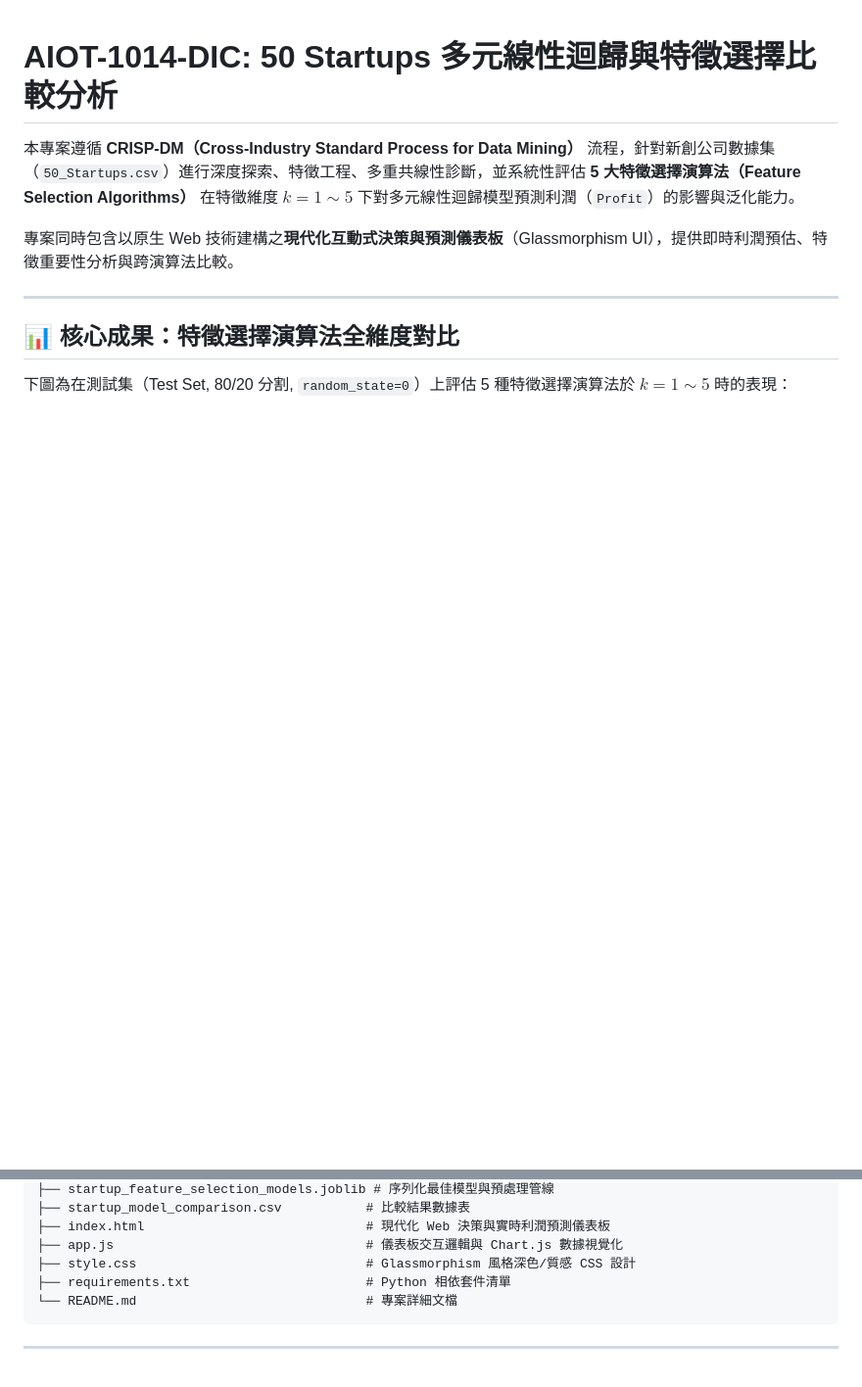
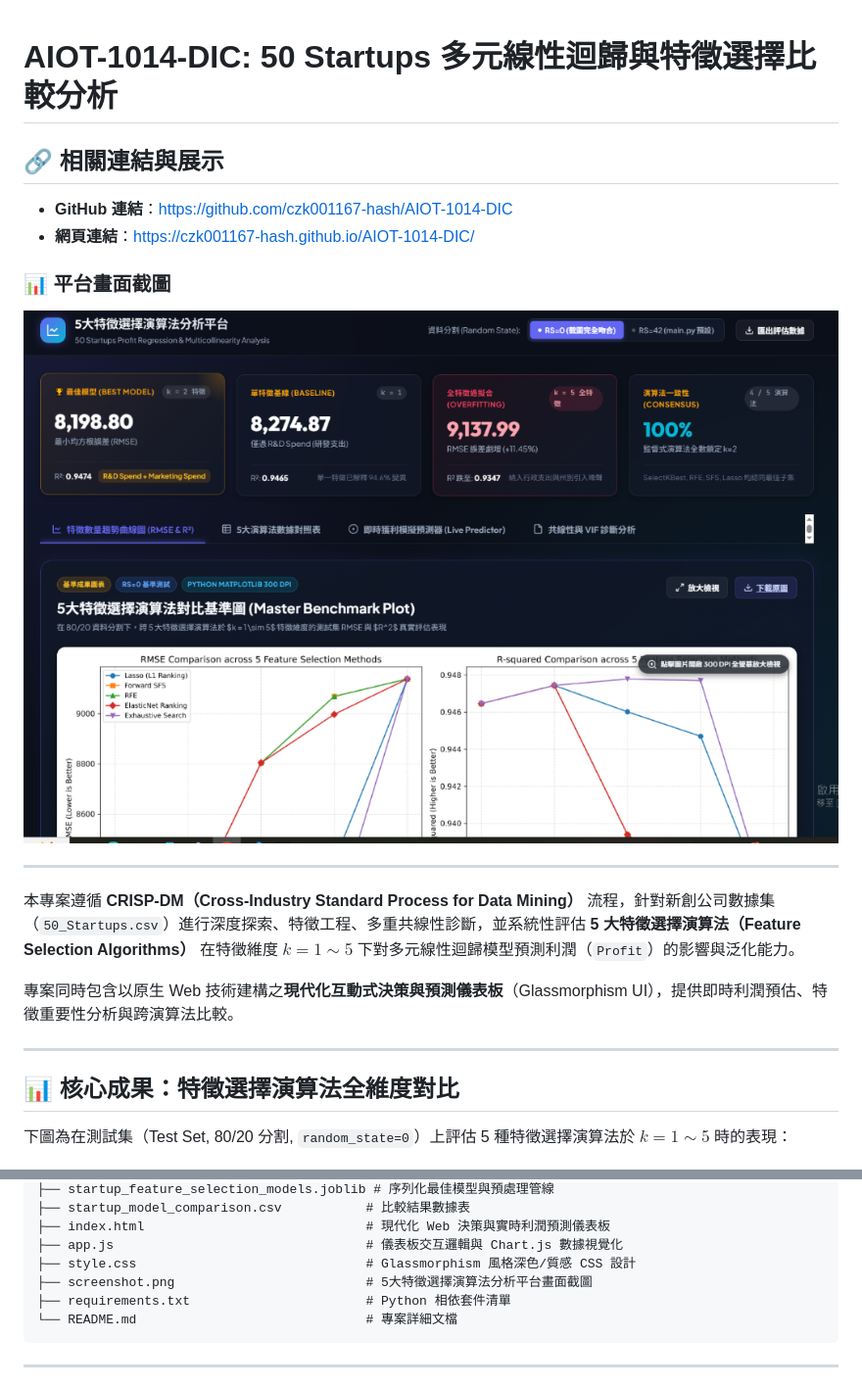
Before and after one commit to czk001167-hash/AIOT-1014-DIC, a Markdown page: README.md, 2 parts joined by grey strips. Shown: that part at 98% size. Rendered like a GitHub page; pictures changed too: screenshot.png (added); blank space fills up the shorter version.

Commit message:
docs: add dashboard screenshot and update repository links

````diff
--- a/README.md
+++ b/README.md
@@ -1,4 +1,15 @@
 # AIOT-1014-DIC: 50 Startups 多元線性迴歸與特徵選擇比較分析
+
+## 🔗 相關連結與展示
+
+* **GitHub 連結**：https://github.com/czk001167-hash/AIOT-1014-DIC
+* **網頁連結**：https://czk001167-hash.github.io/AIOT-1014-DIC/
+
+### 📊 平台畫面截圖
+
+![5大特徵選擇演算法分析平台](screenshot.png)
+
+---
 
 本專案遵循 **CRISP-DM（Cross-Industry Standard Process for Data Mining）** 流程，針對新創公司數據集（`50_Startups.csv`）進行深度探索、特徵工程、多重共線性診斷，並系統性評估 **5 大特徵選擇演算法（Feature Selection Algorithms）** 在特徵維度 $k = 1 \sim 5$ 下對多元線性迴歸模型預測利潤（`Profit`）的影響與泛化能力。
 
@@ -79,6 +90,7 @@ AIOT-1014-DIC/
 ├── index.html                             # 現代化 Web 決策與實時利潤預測儀表板
 ├── app.js                                 # 儀表板交互邏輯與 Chart.js 數據視覺化
 ├── style.css                              # Glassmorphism 風格深色/質感 CSS 設計
+├── screenshot.png                         # 5大特徵選擇演算法分析平台畫面截圖
 ├── requirements.txt                       # Python 相依套件清單
 └── README.md                              # 專案詳細文檔
 ```
````
Also changed, not shown: other parts of README.md (+2 -0 lines).
